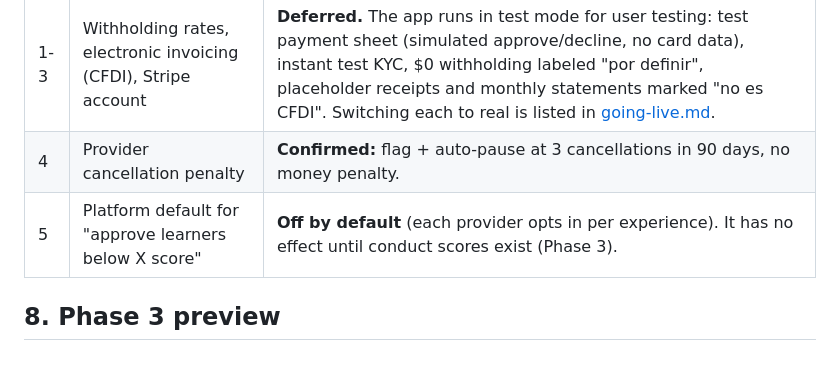
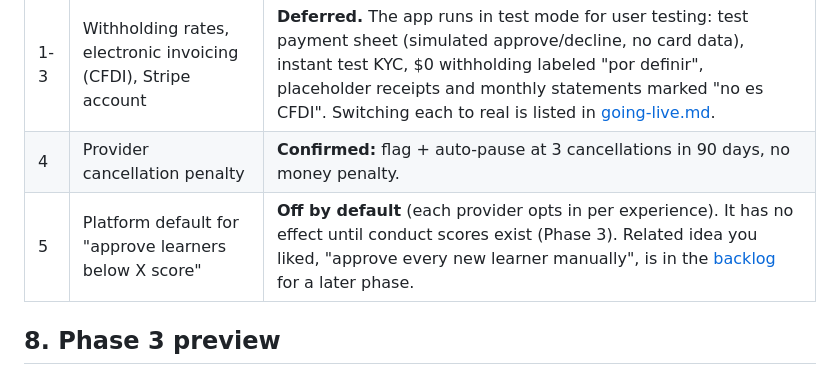
Before and after one commit to ehoppenstedt/learnspace, a Markdown page: docs/phase-2/README.md, the part around the change. GitHub-like rendering.

Commit message:
Docs: add backlog with manual learner approval idea
Co-Authored-By: Claude Opus 5.5 <noreply@anthropic.com>
Claude-Session: https://claude.ai/code/session_01QWHq3KRiUuKiGjAMnm3Lkj

```diff
--- a/docs/phase-2/README.md
+++ b/docs/phase-2/README.md
@@ -122,7 +122,7 @@ Real renders (web preview at phone size, against the seeded API; photos are gene
 |---|---|---|
 | 1-3 | Withholding rates, electronic invoicing (CFDI), Stripe account | **Deferred.** The app runs in test mode for user testing: test payment sheet (simulated approve/decline, no card data), instant test KYC, $0 withholding labeled "por definir", placeholder receipts and monthly statements marked "no es CFDI". Switching each to real is listed in [going-live.md](../going-live.md). |
 | 4 | Provider cancellation penalty | **Confirmed:** flag + auto-pause at 3 cancellations in 90 days, no money penalty. |
-| 5 | Platform default for "approve learners below X score" | **Off by default** (each provider opts in per experience). It has no effect until conduct scores exist (Phase 3). |
+| 5 | Platform default for "approve learners below X score" | **Off by default** (each provider opts in per experience). It has no effect until conduct scores exist (Phase 3). Related idea you liked, "approve every new learner manually", is in the [backlog](../backlog.md) for a later phase. |
 
 ## 8. Phase 3 preview
 
```
Also changed, not shown: docs/backlog.md (added, +5 -0 lines).
